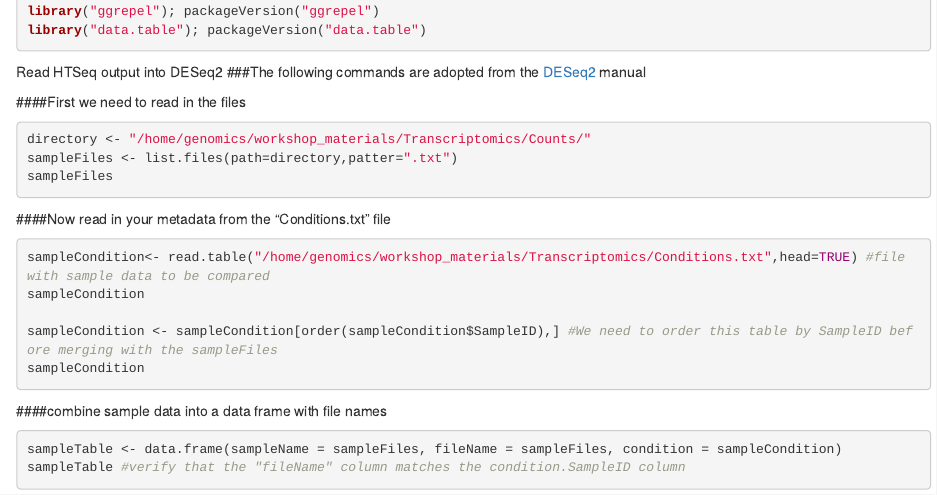
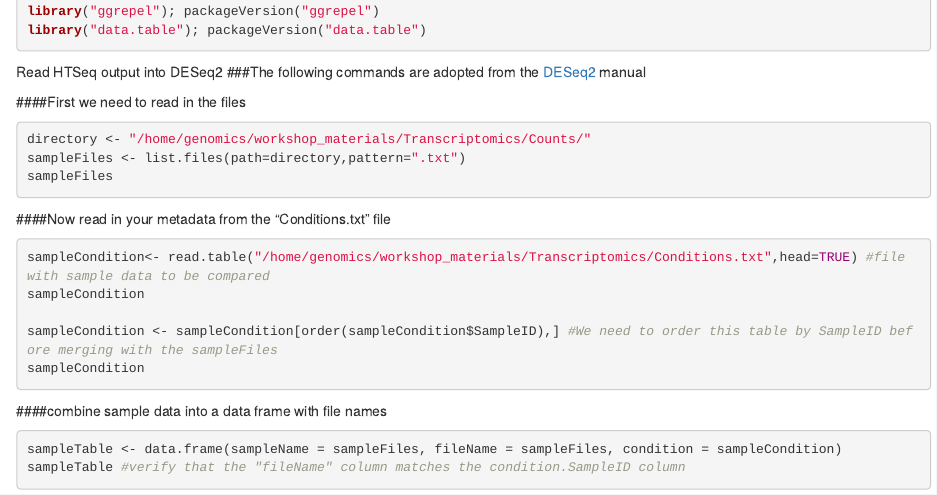
Before and after one commit to bhykes1/DifferentialExpression_Tuturial, an R Markdown document (DESeq2Tuturial.Rmd): the page in a window 1100 px wide, from 420 px down. Rendered offline with R 4.5, knitr and Pandoc, with nearby package versions; some code elsewhere in the file could not run offline.

Commit message:
Update DESeq2Tuturial.Rmd

````diff
--- a/DESeq2Tuturial.Rmd
+++ b/DESeq2Tuturial.Rmd
@@ -23,7 +23,7 @@ Read HTSeq output into DESeq2
 ####First we need to read in the files
 ```{r DESeq, eval=FALSE}
 directory <- "/home/genomics/workshop_materials/Transcriptomics/Counts/"
-sampleFiles <- list.files(path=directory,patter=".txt")
+sampleFiles <- list.files(path=directory,pattern=".txt")
 sampleFiles
 ```
 
````
